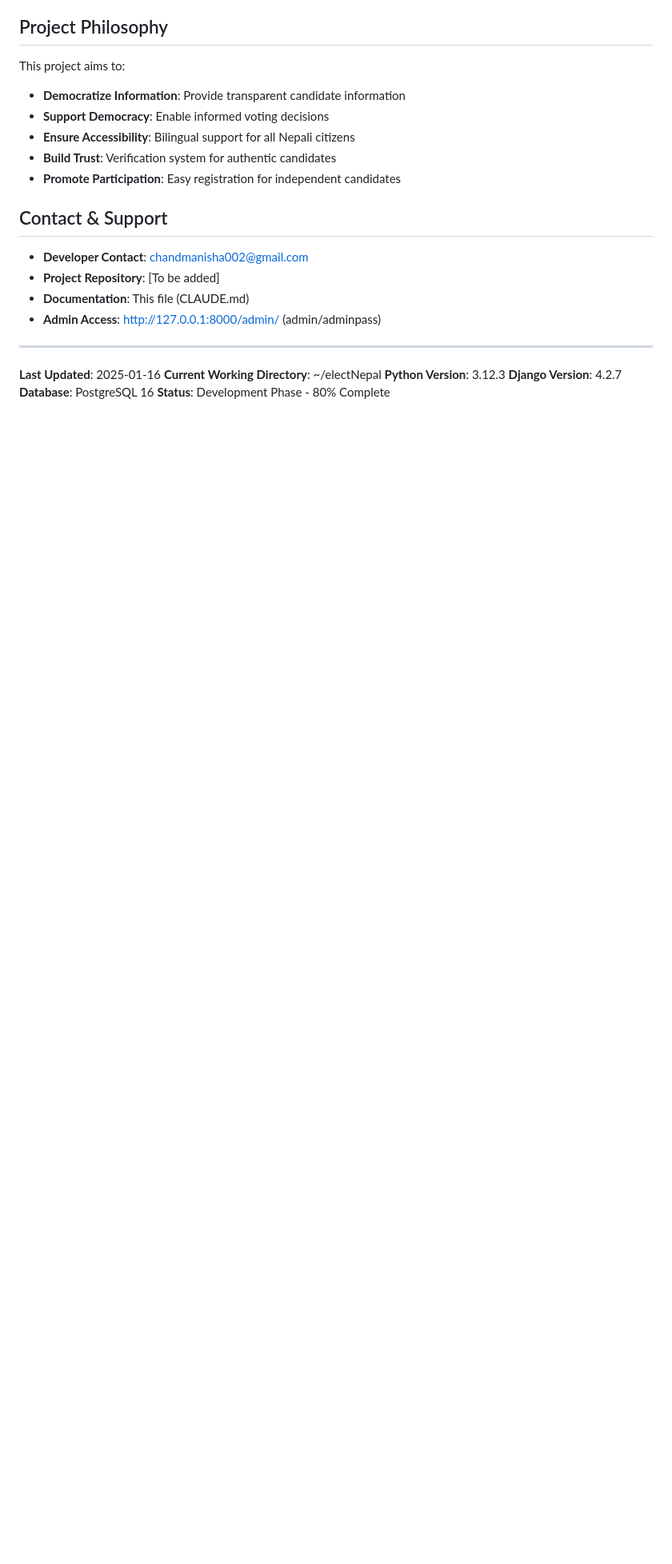
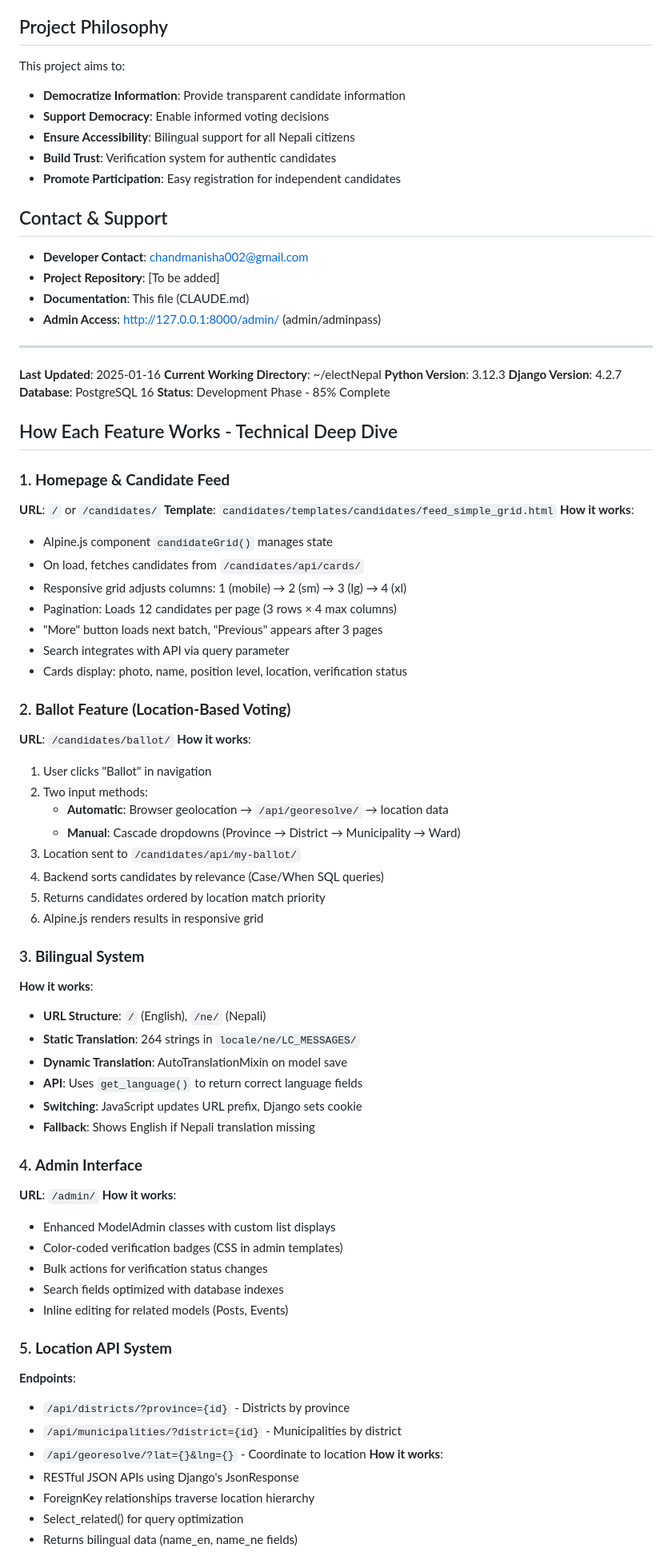
Before and after one commit to manesha63/electNepal, a Markdown page: CLAUDE.md, the part around one of its changes. Shown at 80% size. GitHub-like rendering; blank space fills up the shorter version.

```diff
--- a/CLAUDE.md
+++ b/CLAUDE.md
@@ -770,4 +773,60 @@ This project aims to:
 **Python Version**: 3.12.3
 **Django Version**: 4.2.7
 **Database**: PostgreSQL 16
-**Status**: Development Phase - 80% Complete
+**Status**: Development Phase - 85% Complete
+
+## How Each Feature Works - Technical Deep Dive
+
+### 1. **Homepage & Candidate Feed**
+**URL**: `/` or `/candidates/`
+**Template**: `candidates/templates/candidates/feed_simple_grid.html`
+**How it works**:
+- Alpine.js component `candidateGrid()` manages state
+- On load, fetches candidates from `/candidates/api/cards/`
+- Responsive grid adjusts columns: 1 (mobile) → 2 (sm) → 3 (lg) → 4 (xl)
+- Pagination: Loads 12 candidates per page (3 rows × 4 max columns)
+- "More" button loads next batch, "Previous" appears after 3 pages
+- Search integrates with API via query parameter
+- Cards display: photo, name, position level, location, verification status
+
+### 2. **Ballot Feature (Location-Based Voting)**
+**URL**: `/candidates/ballot/`
+**How it works**:
+1. User clicks "Ballot" in navigation
+2. Two input methods:
+   - **Automatic**: Browser geolocation → `/api/georesolve/` → location data
+   - **Manual**: Cascade dropdowns (Province → District → Municipality → Ward)
+3. Location sent to `/candidates/api/my-ballot/`
+4. Backend sorts candidates by relevance (Case/When SQL queries)
+5. Returns candidates ordered by location match priority
+6. Alpine.js renders results in responsive grid
+
+### 3. **Bilingual System**
+**How it works**:
+- **URL Structure**: `/` (English), `/ne/` (Nepali)
+- **Static Translation**: 264 strings in `locale/ne/LC_MESSAGES/`
+- **Dynamic Translation**: AutoTranslationMixin on model save
+- **API**: Uses `get_language()` to return correct language fields
+- **Switching**: JavaScript updates URL prefix, Django sets cookie
+- **Fallback**: Shows English if Nepali translation missing
+
+### 4. **Admin Interface**
+**URL**: `/admin/`
+**How it works**:
+- Enhanced ModelAdmin classes with custom list displays
+- Color-coded verification badges (CSS in admin templates)
+- Bulk actions for verification status changes
+- Search fields optimized with database indexes
+- Inline editing for related models (Posts, Events)
+
+### 5. **Location API System**
+**Endpoints**:
+- `/api/districts/?province={id}` - Districts by province
+- `/api/municipalities/?district={id}` - Municipalities by district
+- `/api/georesolve/?lat={}&lng={}` - Coordinate to location
+**How it works**:
+- RESTful JSON APIs using Django's JsonResponse
+- ForeignKey relationships traverse location hierarchy
+- Select_related() for query optimization
+- Returns bilingual data (name_en, name_ne fields)
+
```
Also changed, not shown: other parts of CLAUDE.md (+101 -8 lines).
